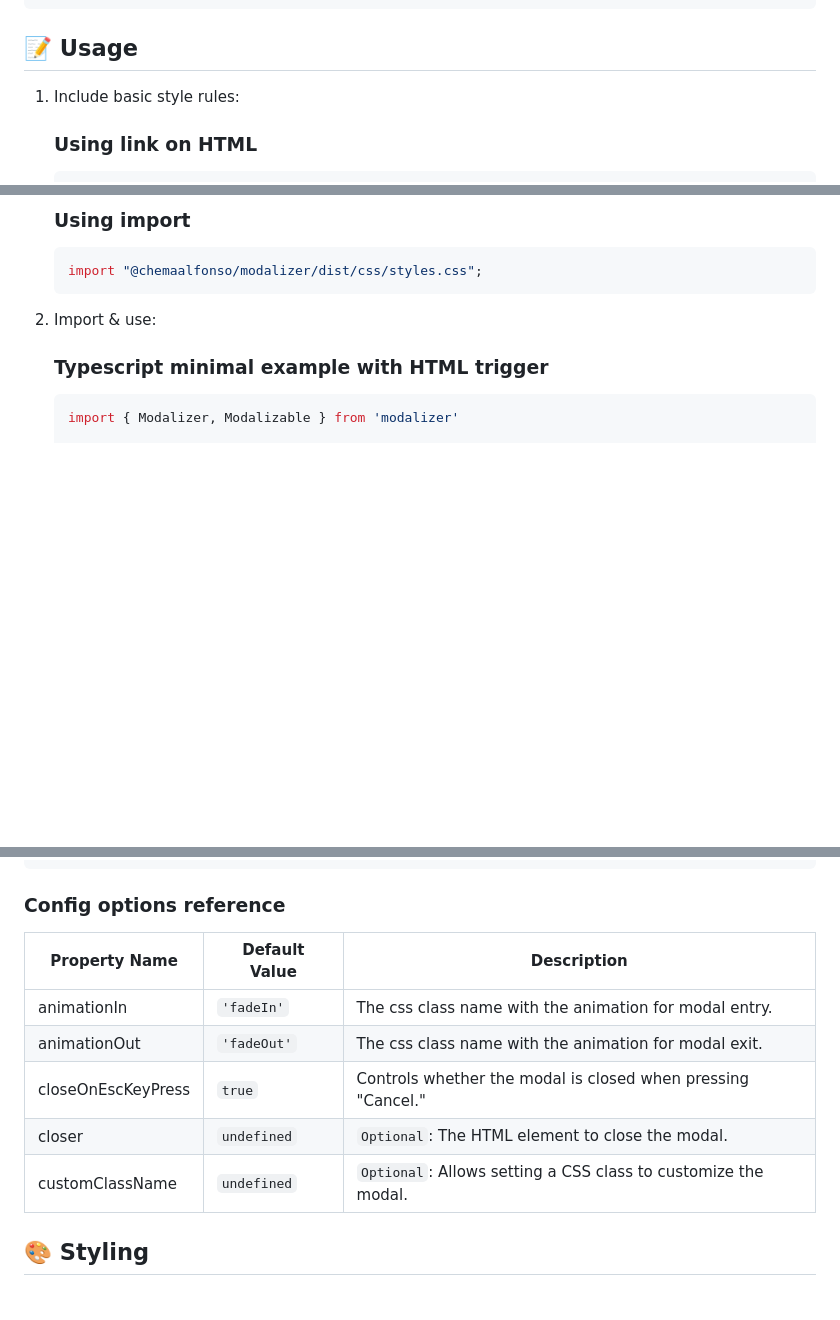
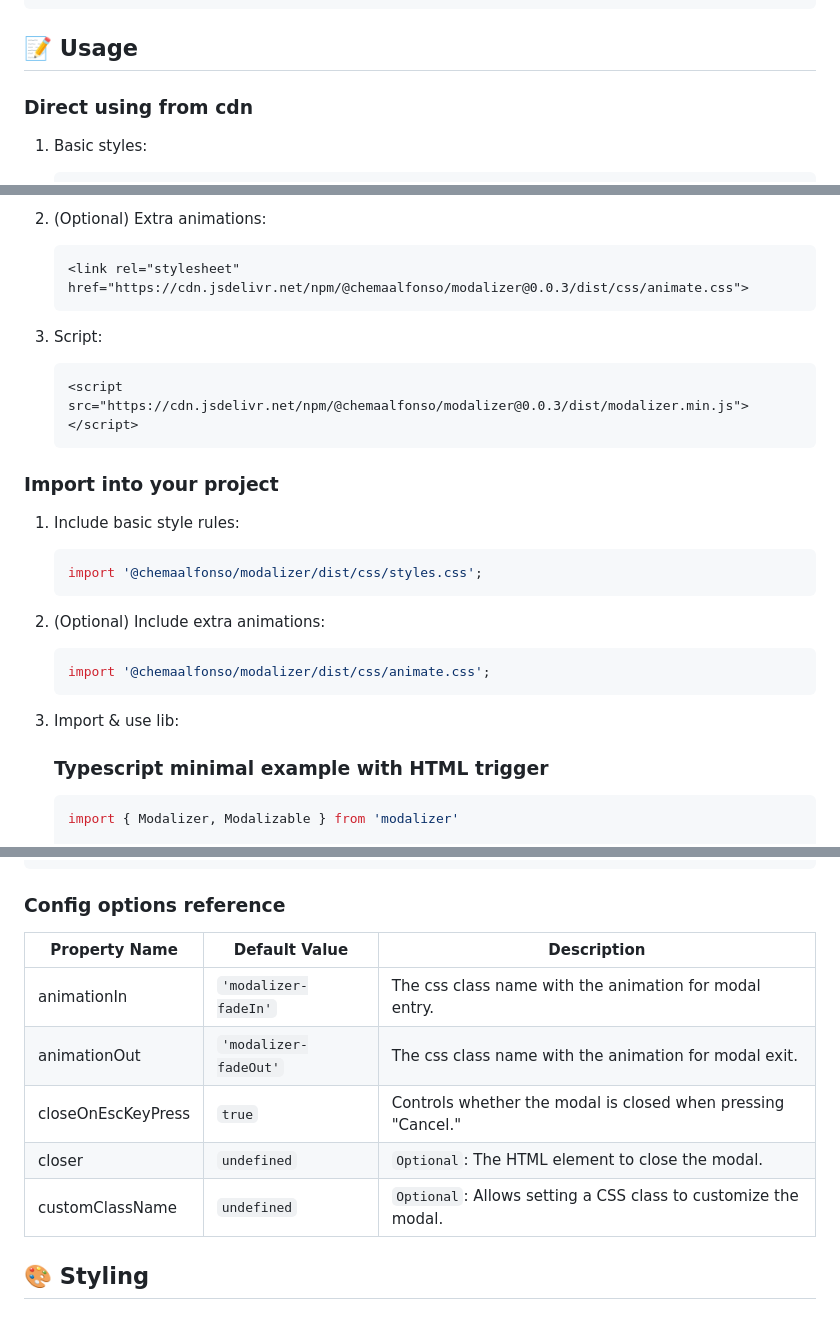
Before and after one commit to ChemaAlfonso/modalizer, a Markdown page: readme.md, 3 parts joined by grey strips. Rendered like a GitHub page; blank space fills up the shorter version.

````diff
--- a/readme.md
+++ b/readme.md
@@ -49,7 +49,7 @@ npm i @chemaalfonso/modalizer
 
 ## 📝 Usage
 
-1. Include basic style rules:
+### Direct using from cdn
 
-	### Using link on HTML
+1. Basic styles:
 	```html
@@ -57,10 +57,27 @@ npm i @chemaalfonso/modalizer
 	```
 
-	### Using import
-	```css
-	import "@chemaalfonso/modalizer/dist/css/styles.css";
+2. (Optional) Extra animations:
+	```html
+	<link rel="stylesheet" href="https://cdn.jsdelivr.net/npm/@chemaalfonso/modalizer@0.0.3/dist/css/animate.css">
 	```
-2. Import & use:
+
+3. Script:
+	```html
+	<script src="https://cdn.jsdelivr.net/npm/@chemaalfonso/modalizer@0.0.3/dist/modalizer.min.js"></script>
+	```
+
+### Import into your project
+1. Include basic style rules:
+	```js
+	import '@chemaalfonso/modalizer/dist/css/styles.css';
+	```
+
+2. (Optional) Include extra animations:
+	```js
+	import '@chemaalfonso/modalizer/dist/css/animate.css';
+	```
+
+3. Import & use lib:
 
 	### Typescript minimal example with HTML trigger
 	```typescript
@@ -126,13 +143,13 @@ const config: ModalizerConfig = {
 }
 ```
 ### Config options reference
-| Property Name        | Default Value      | Description                                     					|
-|----------------------|--------------------|-------------------------------------------------------------------|
-| animationIn          | `'fadeIn'`         | The css class name with the animation for modal entry.			|
-| animationOut         | `'fadeOut'`        | The css class name with the animation for modal exit.				|
-| closeOnEscKeyPress   | `true`             | Controls whether the modal is closed when pressing "Cancel." 		|
-| closer               | `undefined`        | `Optional`: The HTML element to close the modal. 					|
-| customClassName      | `undefined`        | `Optional`: Allows setting a CSS class to customize the modal. 	|
+| Property Name        | Default Value      			| Description                                     					|
+|----------------------|--------------------------------|-------------------------------------------------------------------|
+| animationIn          | `'modalizer-fadeIn'`         	| The css class name with the animation for modal entry.			|
+| animationOut         | `'modalizer-fadeOut'`        	| The css class name with the animation for modal exit.				|
+| closeOnEscKeyPress   | `true`             			| Controls whether the modal is closed when pressing "Cancel." 		|
+| closer               | `undefined`        			| `Optional`: The HTML element to close the modal. 					|
+| customClassName      | `undefined`        			| `Optional`: Allows setting a CSS class to customize the modal. 	|
 
 
 
````
Also changed, not shown: other parts of readme.md (+1 -1 lines).
